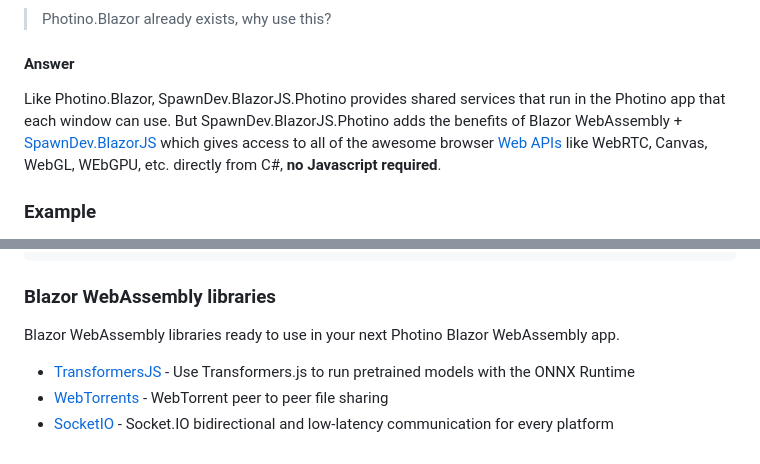
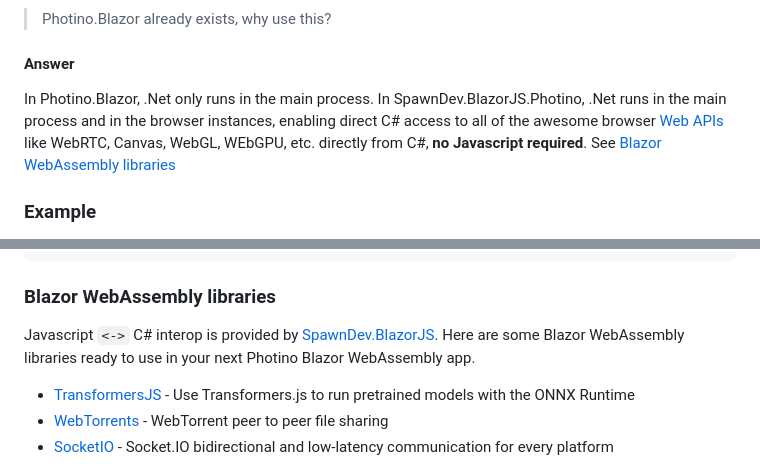
Before and after one commit to LostBeard/SpawnDev.BlazorJS.Photino, a Markdown page: README.md, 2 parts joined by grey strips. Rendered like a GitHub page.

````diff
--- a/README.md
+++ b/README.md
@@ -13,10 +13,9 @@ Add this package in Blazor WebAssembly for interop with the shared services runn
 > Photino.Blazor already exists, why use this?
 
 #### Answer
-Like Photino.Blazor, SpawnDev.BlazorJS.Photino provides shared services that run in the Photino app that each window can use.
-But SpawnDev.BlazorJS.Photino adds the benefits of Blazor WebAssembly + [SpawnDev.BlazorJS](https://github.com/LostBeard/SpawnDev.BlazorJS) which gives access
-to all of the awesome browser [Web APIs](https://developer.mozilla.org/en-US/docs/Web/API) like WebRTC, Canvas, WebGL, WEbGPU, etc. directly from C#,
- **no Javascript required**.
+In Photino.Blazor, .Net only runs in the main process. In SpawnDev.BlazorJS.Photino, .Net runs in the main process and in the browser instances,
+enabling direct C# access to all of the awesome browser [Web APIs](https://developer.mozilla.org/en-US/docs/Web/API) like WebRTC, Canvas,
+WebGL, WEbGPU, etc. directly from C#, **no Javascript required**. See [Blazor WebAssembly libraries](#blazor-webassembly-libraries)
 
 ### Example
 
@@ -133,7 +132,9 @@ Connected to Photino app services: @PhotinoAppDispatcher.IsReady
 ```
 
 ### Blazor WebAssembly libraries
-Blazor WebAssembly libraries ready to use in your next Photino Blazor WebAssembly app.
+Javascript `<->` C# interop is provided by [SpawnDev.BlazorJS](https://github.com/LostBeard/SpawnDev.BlazorJS).
+Here are some Blazor WebAssembly libraries ready to use in your next Photino Blazor WebAssembly app.
+
 
 - [TransformersJS](https://github.com/LostBeard/SpawnDev.BlazorJS.TransformersJS) - Use Transformers.js to run pretrained models with the ONNX Runtime
 - [WebTorrents](https://github.com/LostBeard/SpawnDev.BlazorJS.WebTorrents) - WebTorrent peer to peer file sharing
````
